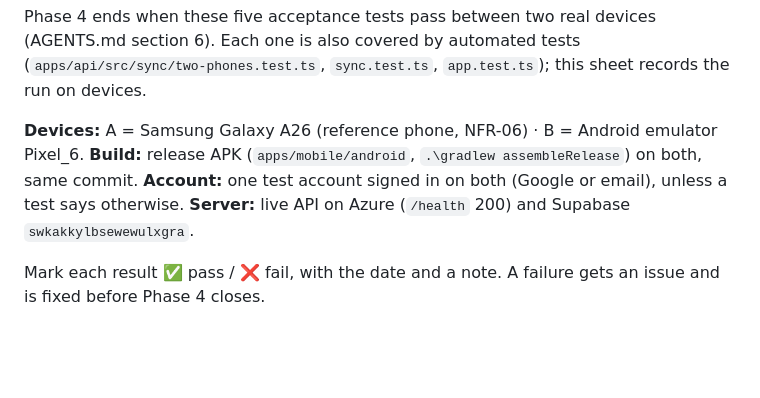
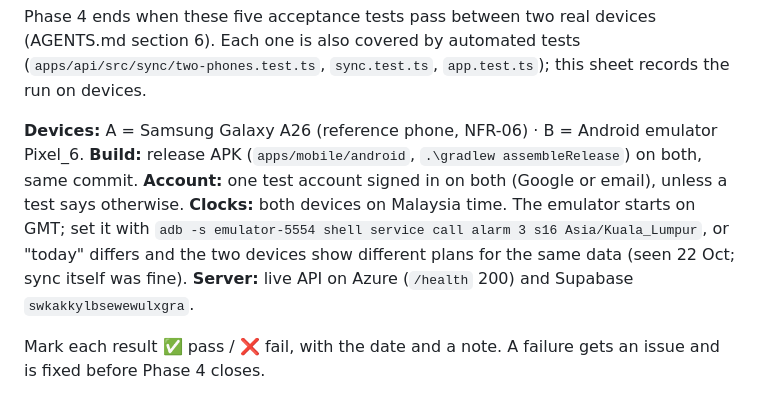
Before and after one commit to Elias-717/brokely, a Markdown page: docs/project/phase4-acceptance.md, the part around the change. Rendered like a GitHub page; blank space fills up the shorter version.

Commit message:
docs: Phase 4 checklist, put both devices on Malaysia time
Co-Authored-By: Claude Opus 5.5 <noreply@anthropic.com>

```diff
--- a/docs/project/phase4-acceptance.md
+++ b/docs/project/phase4-acceptance.md
@@ -7,6 +7,9 @@ Each one is also covered by automated tests (`apps/api/src/sync/two-phones.test.
 **Devices:** A = Samsung Galaxy A26 (reference phone, NFR-06) · B = Android emulator Pixel_6.
 **Build:** release APK (`apps/mobile/android`, `.\gradlew assembleRelease`) on both, same commit.
 **Account:** one test account signed in on both (Google or email), unless a test says otherwise.
+**Clocks:** both devices on Malaysia time. The emulator starts on GMT; set it with
+`adb -s emulator-5554 shell service call alarm 3 s16 Asia/Kuala_Lumpur`, or "today" differs and the
+two devices show different plans for the same data (seen 22 Oct; sync itself was fine).
 **Server:** live API on Azure (`/health` 200) and Supabase `swkakkylbsewewulxgra`.
 
 Mark each result ✅ pass / ❌ fail, with the date and a note. A failure gets an issue and is fixed before
```
